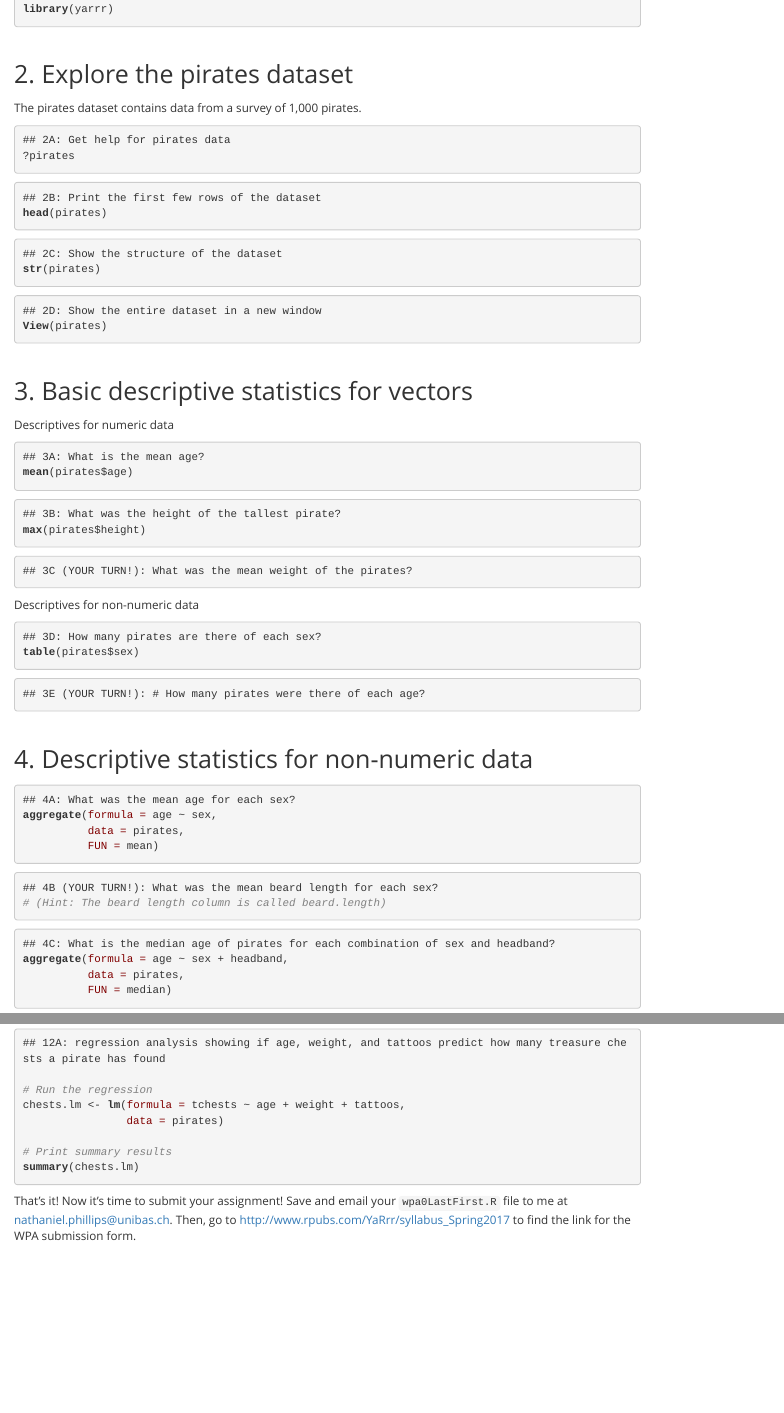
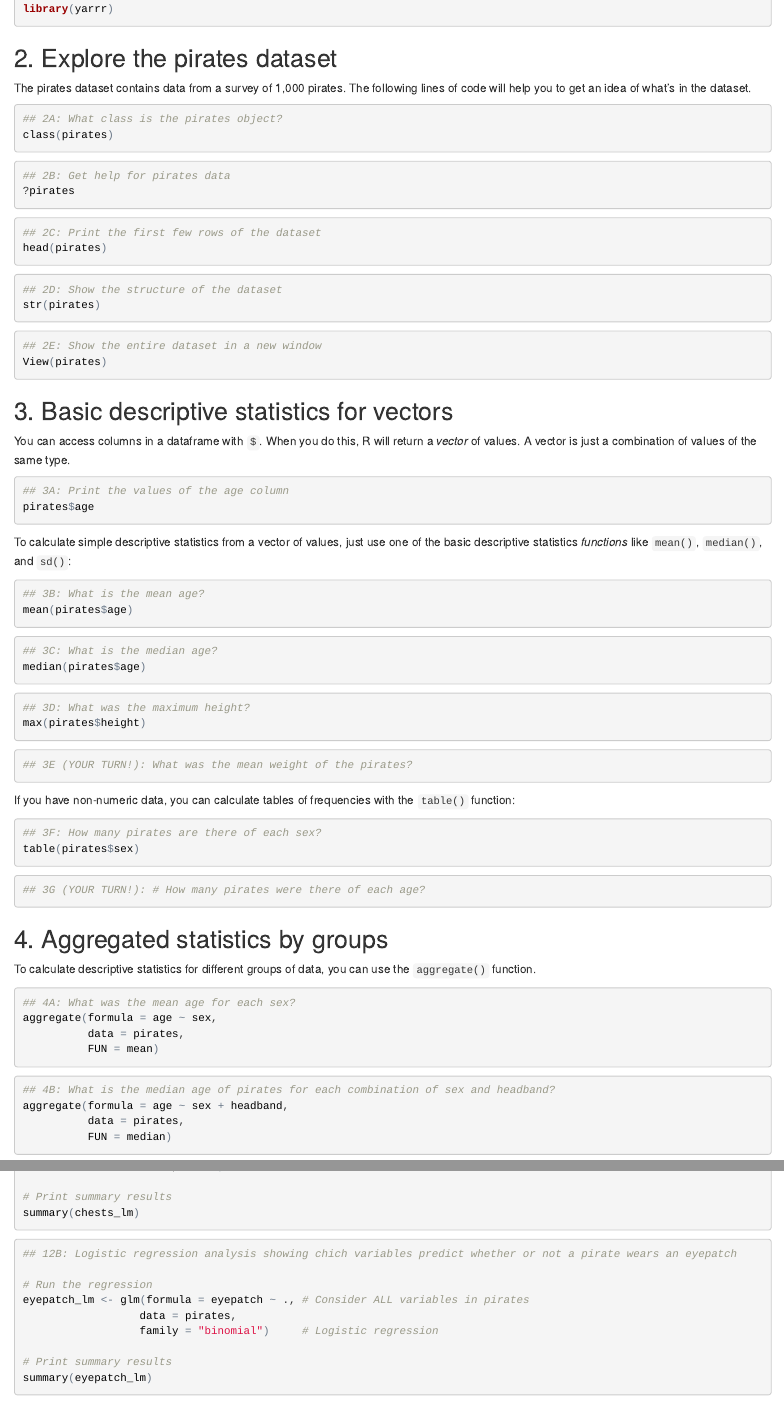
Before and after one commit to anhnguyendepocen/IntroductionR_Course, an R Markdown document (assignments/wpa/wpa_0.Rmd): the page in a window 1100 px wide, from 810 px down before the commit and from 1100 px down after it, so that both start at the same text, and a second part further down, joined at a grey line. The pictures show the output file assignments/wpa/wpa_0.html that the author committed with the source, opened offline.

Commit message:
wpa 0 updates

````diff
--- a/assignments/wpa/wpa_0.Rmd
+++ b/assignments/wpa/wpa_0.Rmd
@@ -38,61 +37,81 @@ library(yarrr)
 
 ## 2. Explore the pirates dataset
 
-The pirates dataset contains data from a survey of 1,000 pirates.
+The pirates dataset contains data from a survey of 1,000 pirates. The following lines of code will help you to get an idea of what's in the dataset.
 
 ```{r, eval = F}
-## 2A: Get help for pirates data
+## 2A: What class is the pirates object?
+class(pirates)
+```
+
+```{r, eval = F}
+## 2B: Get help for pirates data
 ?pirates
 ```
 
 ```{r}
-## 2B: Print the first few rows of the dataset
+## 2C: Print the first few rows of the dataset
 head(pirates)
 ```
 
 ```{r}
-## 2C: Show the structure of the dataset
+## 2D: Show the structure of the dataset
 str(pirates)
 ```
 
 ```{r}
-## 2D: Show the entire dataset in a new window
+## 2E: Show the entire dataset in a new window
 View(pirates)
 ```
 
-
 ## 3. Basic descriptive statistics for vectors
 
-Descriptives for numeric data
+You can access columns in a dataframe with `$`. When you do this, R will return a *vector* of values. A vector is just a combination of values of the same type.
+
+```{r}
+## 3A: Print the values of the age column
+pirates$age
+```
+
+To calculate simple descriptive statistics from a vector of values, just use one of the basic descriptive statistics *functions* like `mean()`, `median()`, and `sd()`:
+
 ```{r, eval = F}
-## 3A: What is the mean age?
+## 3B: What is the mean age?
 mean(pirates$age)
 ```
 
+```{r, eval = F}
+## 3C: What is the median age?
+median(pirates$age)
+```
+
 ```{r}
-## 3B: What was the height of the tallest pirate?
+## 3D: What was the maximum height?
 max(pirates$height)
 ```
 
 ```{r}
-## 3C (YOUR TURN!): What was the mean weight of the pirates?
+## 3E (YOUR TURN!): What was the mean weight of the pirates?
 
 
 ```
 
-Descriptives for non-numeric data
+If you have non-numeric data, you can calculate tables of frequencies with the `table()` function:
+
 ```{r}
-## 3D: How many pirates are there of each sex?
+## 3F: How many pirates are there of each sex?
 table(pirates$sex)
 ```
 
 ```{r}
-## 3E (YOUR TURN!): # How many pirates were there of each age?
+## 3G (YOUR TURN!): # How many pirates were there of each age?
 
 ```
 
 
-## 4. Descriptive statistics for non-numeric data
+## 4. Aggregated statistics by groups
+
+To calculate descriptive statistics for different groups of data, you can use the `aggregate()` function.
 
 ```{r, eval = F}
 ## 4A: What was the mean age for each sex?
@@ -102,24 +121,20 @@ aggregate(formula = age ~ sex,
 ```
 
 
+```{r}
+## 4B: What is the median age of pirates for each combination of sex and headband?
+aggregate(formula = age ~ sex + headband,
+          data = pirates,
+          FUN = median)
+```
 
 ```{r, eval = F}
-## 4B (YOUR TURN!): What was the mean beard length for each sex?
+## 4C (YOUR TURN!): What was the mean beard length for each sex?
 # (Hint: The beard length column is called beard.length)
 
 
 
 ```
-
-
-```{r}
-## 4C: What is the median age of pirates for each combination of sex and headband?
-aggregate(formula = age ~ sex + headband,
-          data = pirates,
-          FUN = median)
-```
-
-
 
 
 ## 5. Histograms
@@ -364,12 +408,21 @@ TukeyHSD(beard.aov)
 ## 12A: regression analysis showing if age, weight, and tattoos predict how many treasure chests a pirate has found
 
 # Run the regression
-chests.lm <- lm(formula = tchests ~ age + weight + tattoos,
+chests_lm <- lm(formula = tchests ~ age + weight + tattoos,
                 data = pirates)
 
 # Print summary results
-summary(chests.lm)
+summary(chests_lm)
 ```
 
 
-That's it! Now it's time to submit your assignment! Save and email your `wpa0LastFirst.R` file to me at nathaniel.phillips@unibas.ch. Then, go to [http://www.rpubs.com/YaRrr/syllabus_Spring2017](http://www.rpubs.com/YaRrr/syllabus_Spring2017) to find the link for the WPA submission form.
+```{r, eval = FALSE}
+## 12B: Logistic regression analysis showing chich variables predict whether or not a pirate wears an eyepatch
+
+# Run the regression
+eyepatch_lm <- glm(formula = eyepatch ~ ., # Consider ALL variables in pirates
+                  data = pirates,
+                  family = "binomial")     # Logistic regression
+
+# Print summary results
+summary(eyepatch_lm)
````
Also changed, not shown: assignments/wpa/wpa0WhiteWalter.R (+3 -1 lines), assignments/wpa/wpa_0_WhiteWalter.R (added, +19 -0 lines), assignments/wpa/images/wpa0ss.png (deleted), assignments/wpa/images/wpa_0_ss.png (added), assignments/wpa/wpa_0.html, wpa0_ss.png (added), assignments/wpa/wpa_0.Rmd (95 more changed lines).
